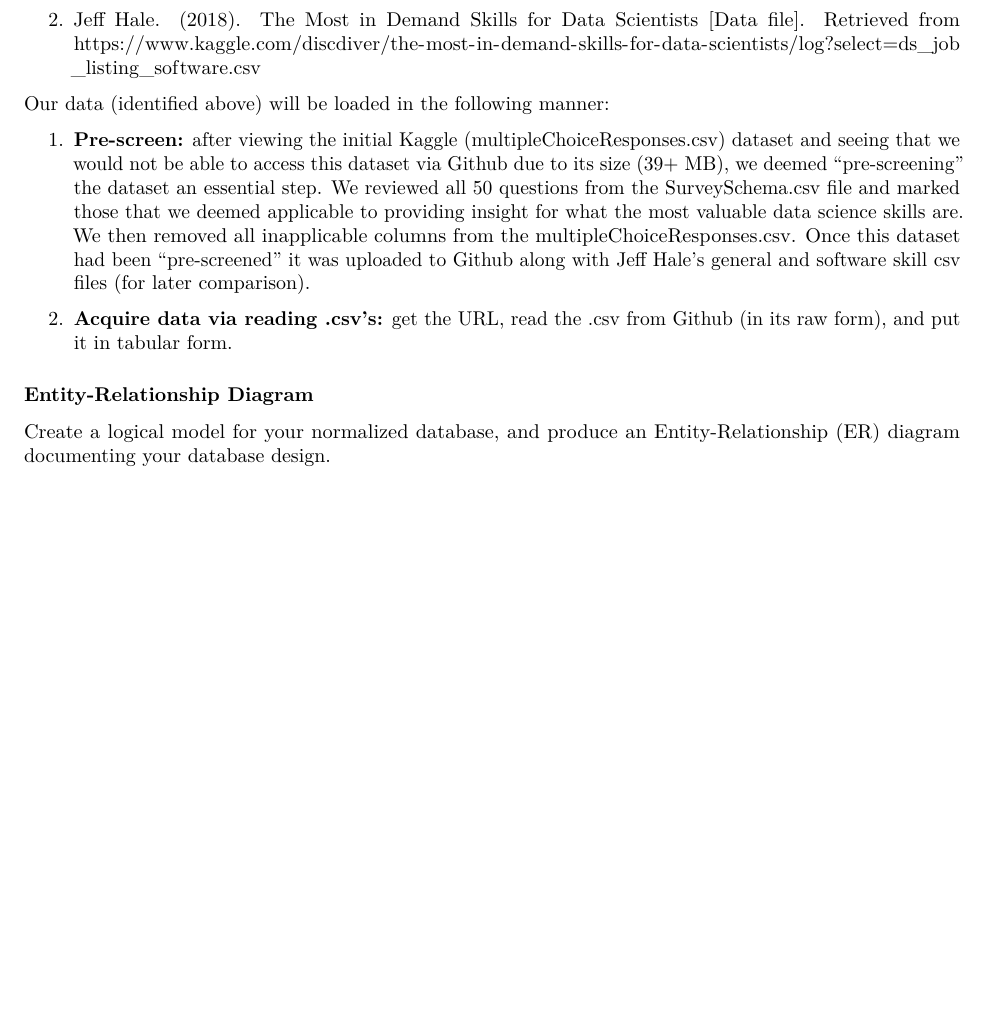
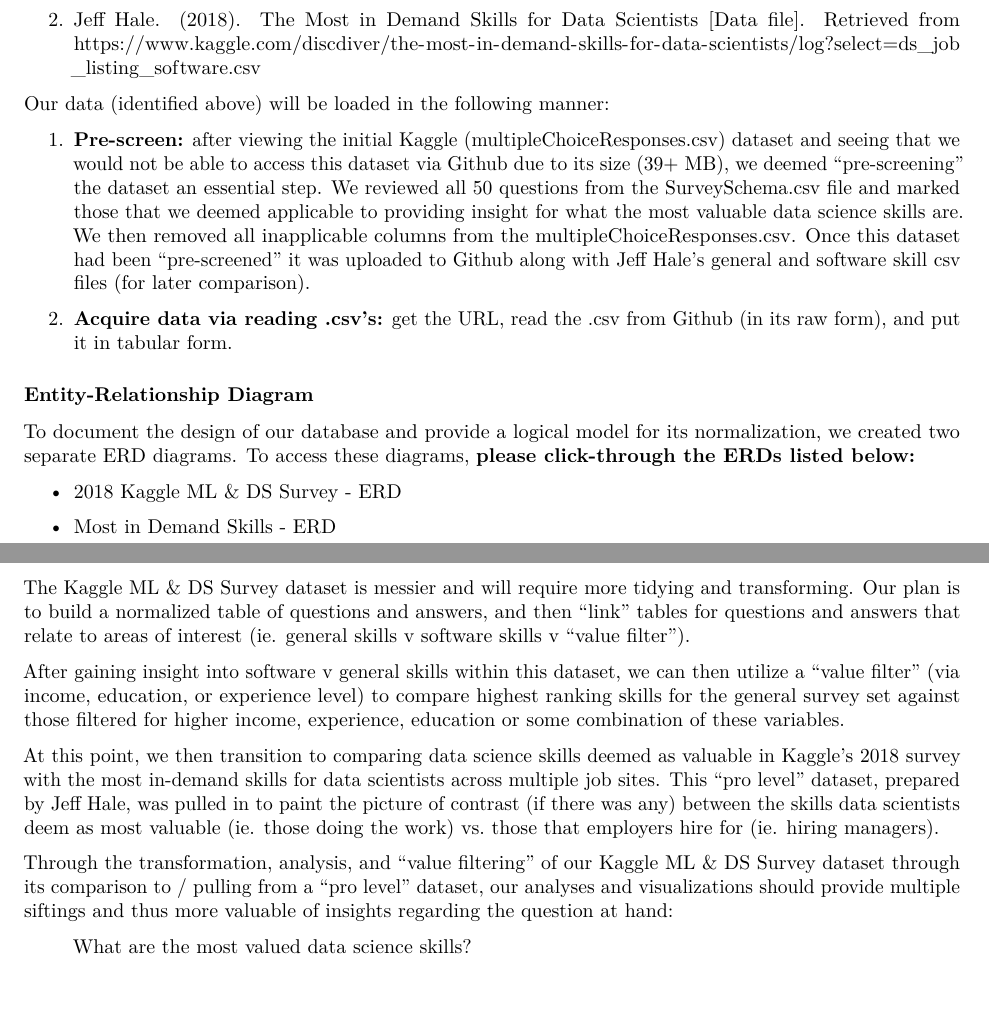
Before and after one commit to jnataky/CUNY-SPS-DATA-607, an R Markdown document (DATA 607 Project 3 - pt 1.Rmd): part of the page before the commit and two parts of pages 1 and 2 of 2 after it, the two joined at a grey line, cut so that both start at the same text, the shorter picture padded with empty space. Rendered offline with R 4.5, knitr and Pandoc, then LaTeX, with nearby package versions.

Commit message:
Add files via upload

```diff
--- a/DATA 607 Project 3 - pt 1.Rmd
+++ b/DATA 607 Project 3 - pt 1.Rmd
@@ -55,13 +55,18 @@ Our data (identified above) will be loaded in the following manner:
 
 ### Entity-Relationship Diagram
 
-<style>
-div.blue { background-color:#e6f0ff; border-radius: 5px; padding: 20px;}
-</style>
-<div class = "blue">
+To document the design of our database and provide a logical model for its normalization, we created two separate ERD diagrams. To access these diagrams, **please click-through the ERDs listed below:**
 
-Create a logical model for your normalized database, and produce an Entity-Relationship (ER) diagram documenting your database design.
+* [2018 Kaggle ML & DS Survey - ERD](https://github.com/Magnus-PS/CUNY-SPS-DATA-607/blob/Project-3/2018%20Kaggle%20ML%20%26%20DS%20Survey%20-%20ERD.png)
 
-</div> \hfill\break
+* [Most in Demand Skills - ERD](https://github.com/Magnus-PS/CUNY-SPS-DATA-607/blob/Project-3/Most%20in%20Demand%20Skills%20-%20ERD.png)
 
-<!--LEFT OFF HERE...-->
+The Kaggle ML & DS Survey dataset is messier and will require more tidying and transforming. Our plan is to build a normalized table of questions and answers, and then "link" tables for questions and answers that relate to areas of interest (ie. general skills v software skills v "value filter").
+
+After gaining insight into software v general skills within this dataset, we can then utilize a "value filter" (via income, education, or experience level) to compare highest ranking skills for the general survey set against those filtered for higher income, experience, education or some combination of these variables.
+
+At this point, we then transition to comparing data science skills deemed as valuable in Kaggle's 2018 survey with the most in-demand skills for data scientists across multiple job sites. This "pro level" dataset, prepared by Jeff Hale, was pulled in to paint the picture of contrast (if there was any) between the skills data scientists deem as most valuable (ie. those doing the work) vs. those that employers hire for (ie. hiring managers).
+
+Through the transformation, analysis, and "value filtering" of our Kaggle ML & DS Survey dataset through its comparison to / pulling from a "pro level" dataset, our analyses and visualizations should provide multiple siftings and thus more valuable of insights regarding the question at hand:
+
+> What are the most valued data science skills?
```
Also changed, not shown: DATA 607 Project 3 - pt1.pdf (added).
